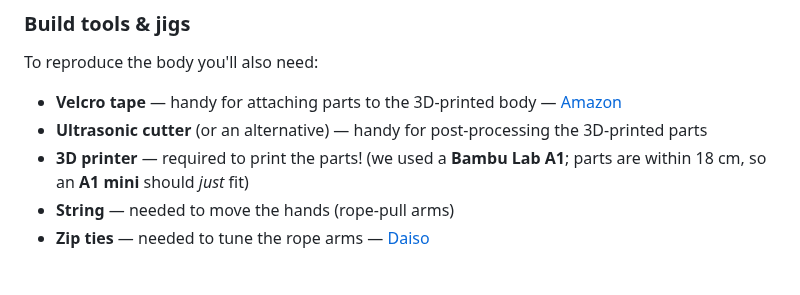
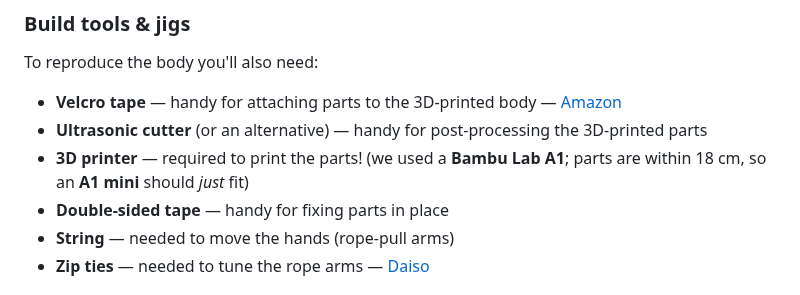
Before and after one commit to gurimaruking/corosuke-robot, a Markdown page: README.md, the part around the change. GitHub-like rendering.

Commit message:
docs: 製作治具に両面テープを追加(ブログ日英+README)
Co-Authored-By: Claude Opus 4.8 <noreply@anthropic.com>

```diff
--- a/README.md
+++ b/README.md
@@ -63,6 +63,7 @@ To reproduce the body you'll also need:
 - **Velcro tape** — handy for attaching parts to the 3D-printed body — [Amazon](https://www.amazon.co.jp/dp/B0GJZJM4TG)
 - **Ultrasonic cutter** (or an alternative) — handy for post-processing the 3D-printed parts
 - **3D printer** — required to print the parts! (we used a **Bambu Lab A1**; parts are within 18 cm, so an **A1 mini** should *just* fit)
+- **Double-sided tape** — handy for fixing parts in place
 - **String** — needed to move the hands (rope-pull arms)
 - **Zip ties** — needed to tune the rope arms — [Daiso](https://jp.daisonet.com/products/4550480088891)
 
```
Also changed, not shown: docs/blog/intro_en.md (+1 -0 lines), docs/blog/intro_ja.md (+1 -0 lines).
